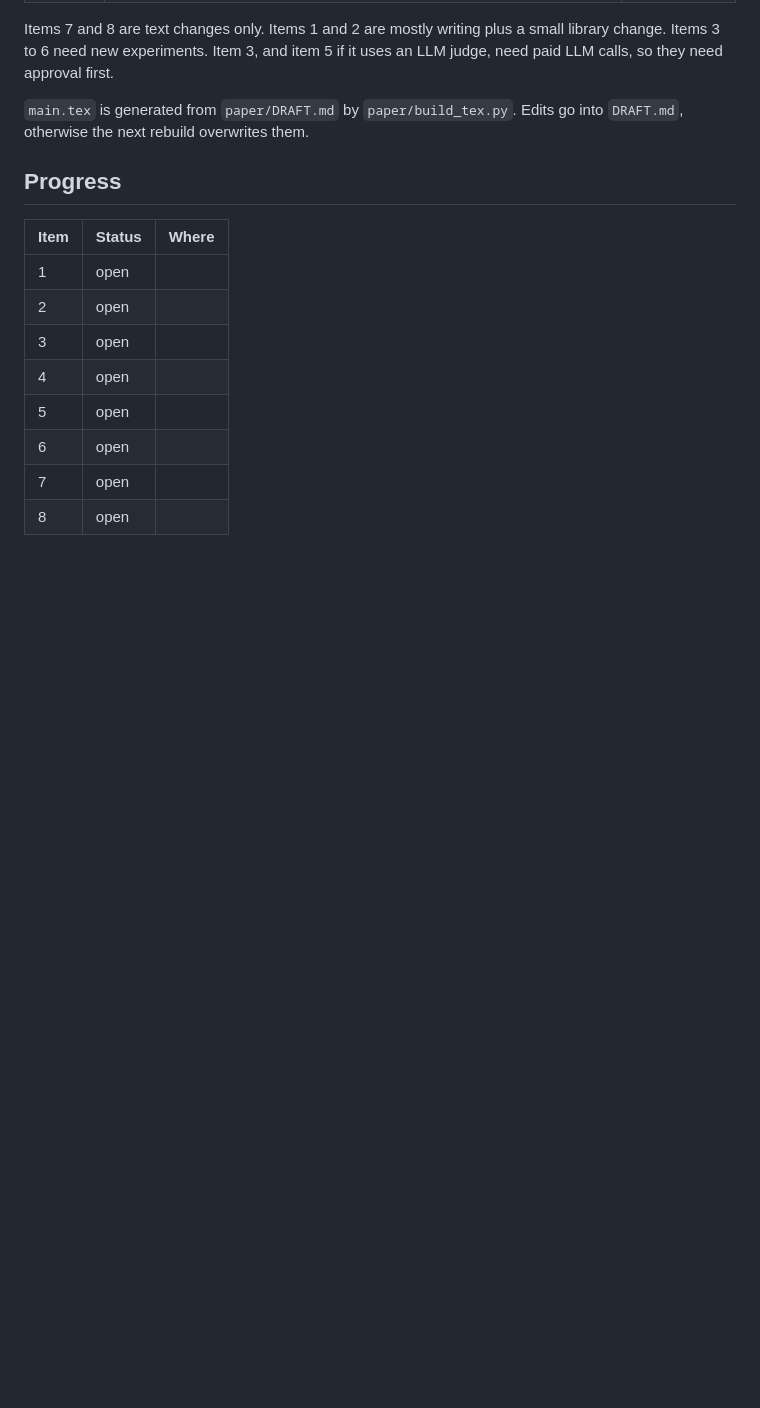
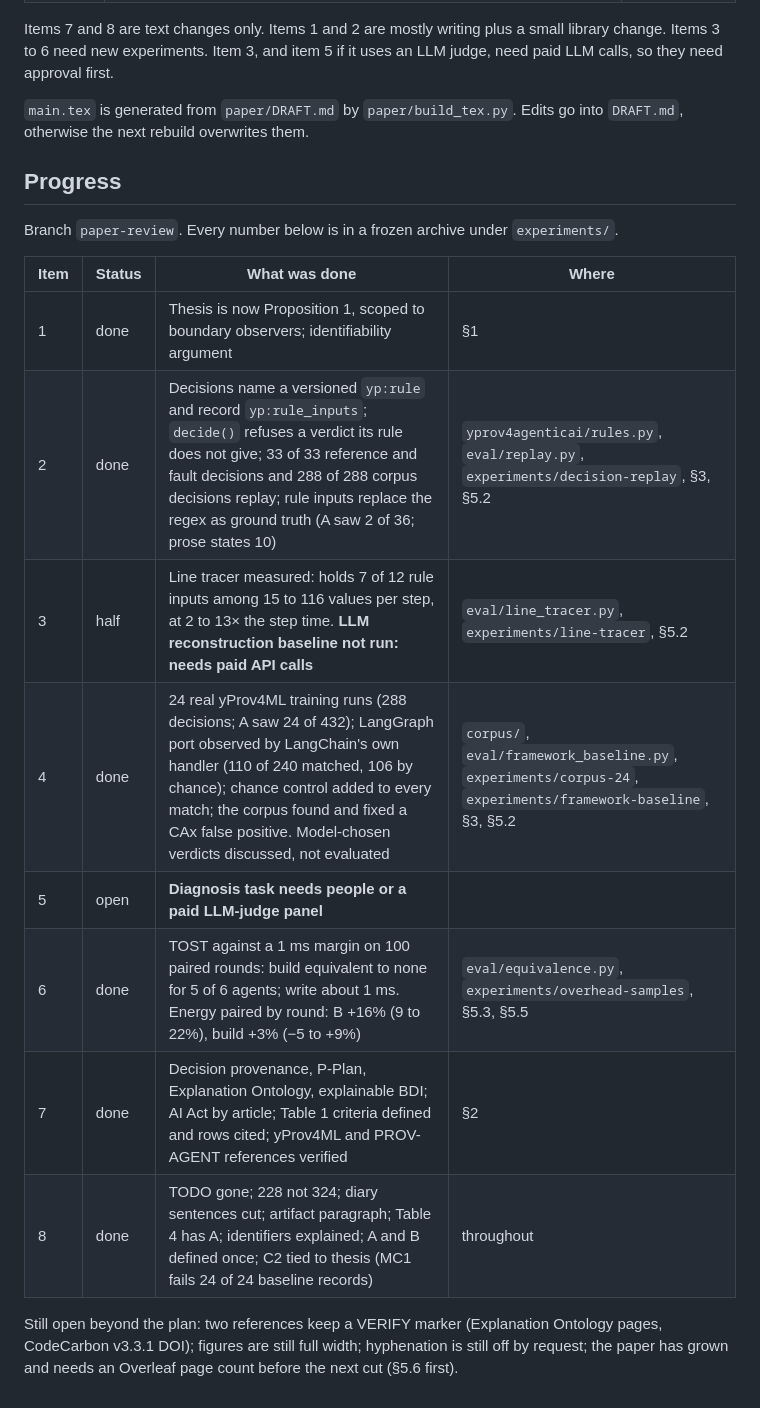
Before and after one commit to munyaradzi-zhou/yprov4agents-demonstrator, a Markdown page: paperfeedback.md, the part around the change. Drawn GitHub-style; blank space fills up the shorter version.

Commit message:
Record progress against the review in paperfeedback.md
Co-Authored-By: Claude Opus 5.5 <noreply@anthropic.com>
Claude-Session: https://claude.ai/code/session_01SmaRKZE28sqLAdMbTdxi2B

```diff
--- a/paperfeedback.md
+++ b/paperfeedback.md
@@ -151,13 +151,19 @@ Items 7 and 8 are text changes only. Items 1 and 2 are mostly writing plus a sma
 
 ## Progress
 
-| Item | Status | Where |
-|---|---|---|
-| 1 | open | |
-| 2 | open | |
-| 3 | open | |
-| 4 | open | |
-| 5 | open | |
-| 6 | open | |
-| 7 | open | |
-| 8 | open | |
+Branch `paper-review`. Every number below is in a frozen archive under `experiments/`.
+
+| Item | Status | What was done | Where |
+|---|---|---|---|
+| 1 | done | Thesis is now Proposition 1, scoped to boundary observers; identifiability argument | §1 |
+| 2 | done | Decisions name a versioned `yp:rule` and record `yp:rule_inputs`; `decide()` refuses a verdict its rule does not give; 33 of 33 reference and fault decisions and 288 of 288 corpus decisions replay; rule inputs replace the regex as ground truth (A saw 2 of 36; prose states 10) | `yprov4agenticai/rules.py`, `eval/replay.py`, `experiments/decision-replay`, §3, §5.2 |
+| 3 | half | Line tracer measured: holds 7 of 12 rule inputs among 15 to 116 values per step, at 2 to 13× the step time. **LLM reconstruction baseline not run: needs paid API calls** | `eval/line_tracer.py`, `experiments/line-tracer`, §5.2 |
+| 4 | done | 24 real yProv4ML training runs (288 decisions; A saw 24 of 432); LangGraph port observed by LangChain's own handler (110 of 240 matched, 106 by chance); chance control added to every match; the corpus found and fixed a CAx false positive. Model-chosen verdicts discussed, not evaluated | `corpus/`, `eval/framework_baseline.py`, `experiments/corpus-24`, `experiments/framework-baseline`, §3, §5.2 |
+| 5 | open | **Diagnosis task needs people or a paid LLM-judge panel** | |
+| 6 | done | TOST against a 1 ms margin on 100 paired rounds: build equivalent to none for 5 of 6 agents; write about 1 ms. Energy paired by round: B +16% (9 to 22%), build +3% (−5 to +9%) | `eval/equivalence.py`, `experiments/overhead-samples`, §5.3, §5.5 |
+| 7 | done | Decision provenance, P-Plan, Explanation Ontology, explainable BDI; AI Act by article; Table 1 criteria defined and rows cited; yProv4ML and PROV-AGENT references verified | §2 |
+| 8 | done | TODO gone; 228 not 324; diary sentences cut; artifact paragraph; Table 4 has A; identifiers explained; A and B defined once; C2 tied to thesis (MC1 fails 24 of 24 baseline records) | throughout |
+
+Still open beyond the plan: two references keep a VERIFY marker (Explanation Ontology pages,
+CodeCarbon v3.3.1 DOI); figures are still full width; hyphenation is still off by request; the
+paper has grown and needs an Overleaf page count before the next cut (§5.6 first).
```
